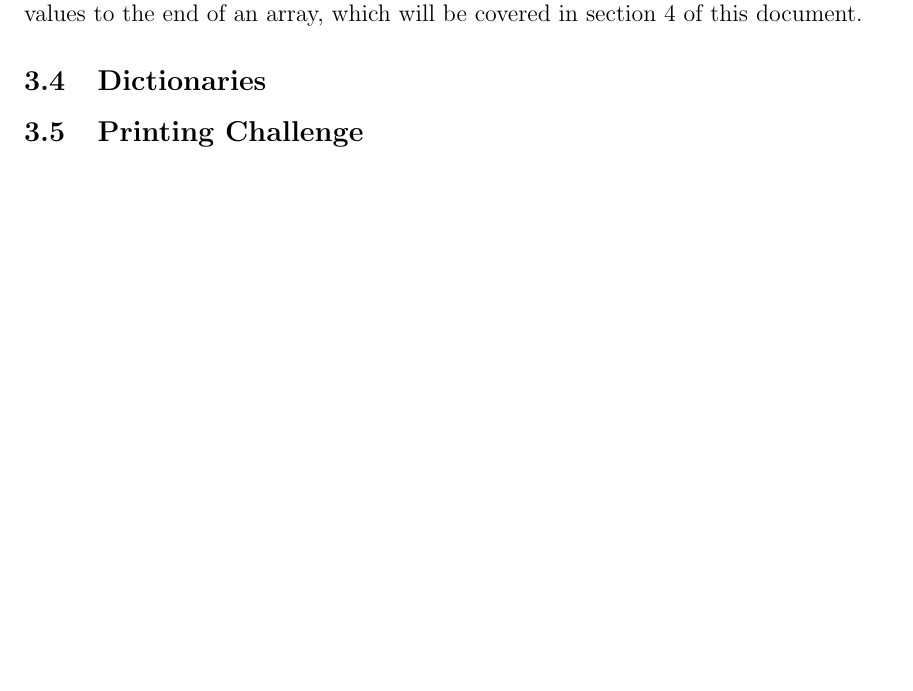
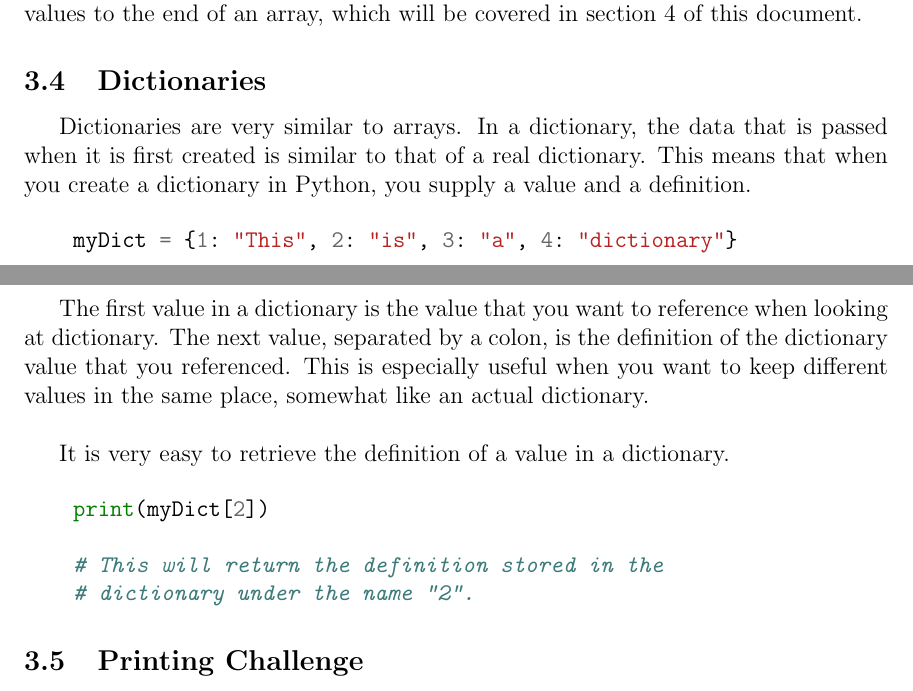
Before and after one commit to Nate20979/LaTeX-Python-Class-Documentation, a LaTeX document (Python.tex): part of page 3 of 5 before the commit and two parts of pages 3 and 4 of 5 after it, the two joined at a grey line, cut so that both start at the same text, the shorter picture padded with empty space. Compiled offline with pdfLaTeX.

Commit message:
Added more information in the Variables section

```diff
--- a/Python.tex
+++ b/Python.tex
@@ -94,7 +94,22 @@
 
     \subsection{Dictionaries} \label{dictionaries}
 
+    Dictionaries are very similar to arrays. In a dictionary, the data that is passed when it is first created is similar to that of a real dictionary. This means that when you create a dictionary in Python, you supply a value and a definition.
 
+    \begin{minted}{python}
+    myDict = {1: "This", 2: "is", 3: "a", 4: "dictionary"}
+    \end{minted}
+
+    The first value in a dictionary is the value that you want to reference when looking at dictionary. The next value, separated by a colon, is the definition of the dictionary value that you referenced. This is especially useful when you want to keep different values in the same place, somewhat like an actual dictionary. \\
+
+    It is very easy to retrieve the definition of a value in a dictionary.
+
+    \begin{minted}{python}
+    print(myDict[2])
+
+    # This will return the definition stored in the
+    # dictionary under the name "2".
+    \end{minted}
 
     \subsection{Printing Challenge} \label{hellochallenge}
 
```
Also changed, not shown: Python.pdf, 8 other files.
